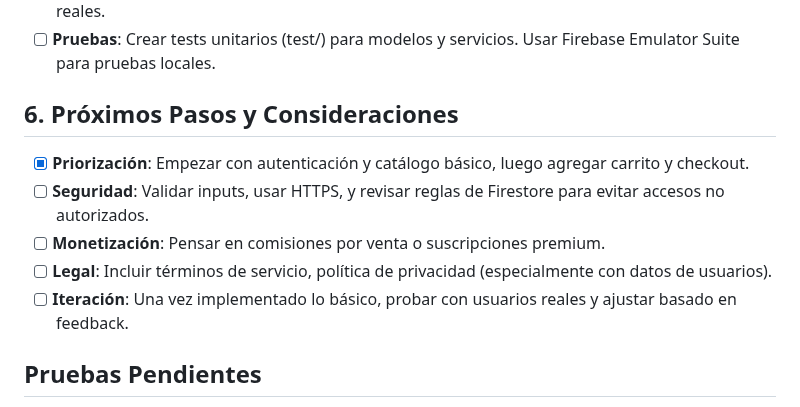
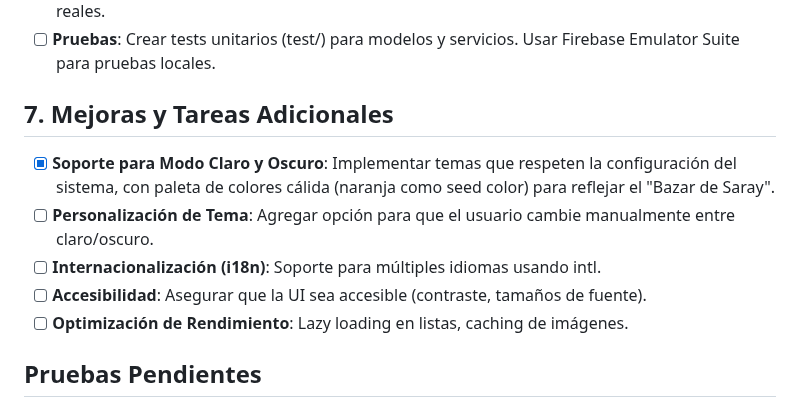
Before and after one commit to luismoron/saray, a Markdown page: docs/tasks.md, the part around the change. Rendered like a GitHub page.

Commit message:
Add section for additional tasks and improvements in tasks.md

```diff
--- a/docs/tasks.md
+++ b/docs/tasks.md
@@ -71,12 +71,12 @@ Aquí tienes una lista estructurada de pasos y componentes clave para arrancar y
 - [ ] **Opcionales Avanzados**: Integrar Google Maps para direcciones de entrega, o Stripe para pagos reales.
 - [ ] **Pruebas**: Crear tests unitarios (test/) para modelos y servicios. Usar Firebase Emulator Suite para pruebas locales.
 
-## 6. Próximos Pasos y Consideraciones
-- [x] **Priorización**: Empezar con autenticación y catálogo básico, luego agregar carrito y checkout.
-- [ ] **Seguridad**: Validar inputs, usar HTTPS, y revisar reglas de Firestore para evitar accesos no autorizados.
-- [ ] **Monetización**: Pensar en comisiones por venta o suscripciones premium.
-- [ ] **Legal**: Incluir términos de servicio, política de privacidad (especialmente con datos de usuarios).
-- [ ] **Iteración**: Una vez implementado lo básico, probar con usuarios reales y ajustar basado en feedback.
+## 7. Mejoras y Tareas Adicionales
+- [x] **Soporte para Modo Claro y Oscuro**: Implementar temas que respeten la configuración del sistema, con paleta de colores cálida (naranja como seed color) para reflejar el "Bazar de Saray".
+- [ ] **Personalización de Tema**: Agregar opción para que el usuario cambie manualmente entre claro/oscuro.
+- [ ] **Internacionalización (i18n)**: Soporte para múltiples idiomas usando intl.
+- [ ] **Accesibilidad**: Asegurar que la UI sea accesible (contraste, tamaños de fuente).
+- [ ] **Optimización de Rendimiento**: Lazy loading en listas, caching de imágenes.
 
 ## Pruebas Pendientes
 - [ ] Probar registro de usuario: Crear cuenta, verificar en Firebase Auth y Firestore.
```
